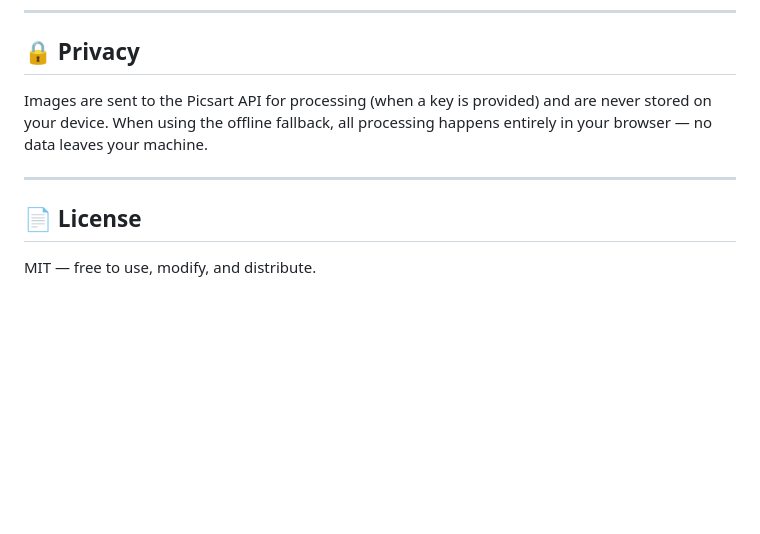
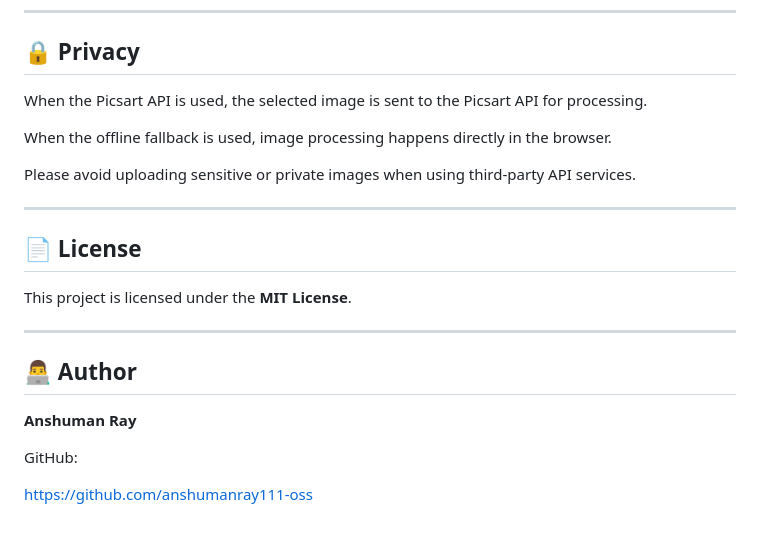
Before and after one commit to anshumanray111-oss/AI-IMAGE-ENHANCER-PROJECT, a Markdown page: README.md, the part around the change printed below. Drawn GitHub-style; blank space fills up the shorter version.

```diff
--- a/README.md
+++ b/README.md
@@ -86,10 +135,26 @@ ai-image-enhancer/
 
 ## 🔒 Privacy
 
-Images are sent to the Picsart API for processing (when a key is provided) and are never stored on your device. When using the offline fallback, all processing happens entirely in your browser — no data leaves your machine.
+When the Picsart API is used, the selected image is sent to the Picsart API for processing.
+
+When the offline fallback is used, image processing happens directly in the browser.
+
+Please avoid uploading sensitive or private images when using third-party API services.
 
 ---
 
 ## 📄 License
 
-MIT — free to use, modify, and distribute.
+This project is licensed under the **MIT License**.
+
+---
+
+## 👨‍💻 Author
+
+**Anshuman Ray**
+
+GitHub:
+
+https://github.com/anshumanray111-oss
+
+[def]: SCREENSHOTS/main-Interface.png
```
Also changed, not shown: other parts of README.md (+97 -48 lines), SCREENSHOTS/before-after.png (added), SCREENSHOTS/main-Interface.png (added).
